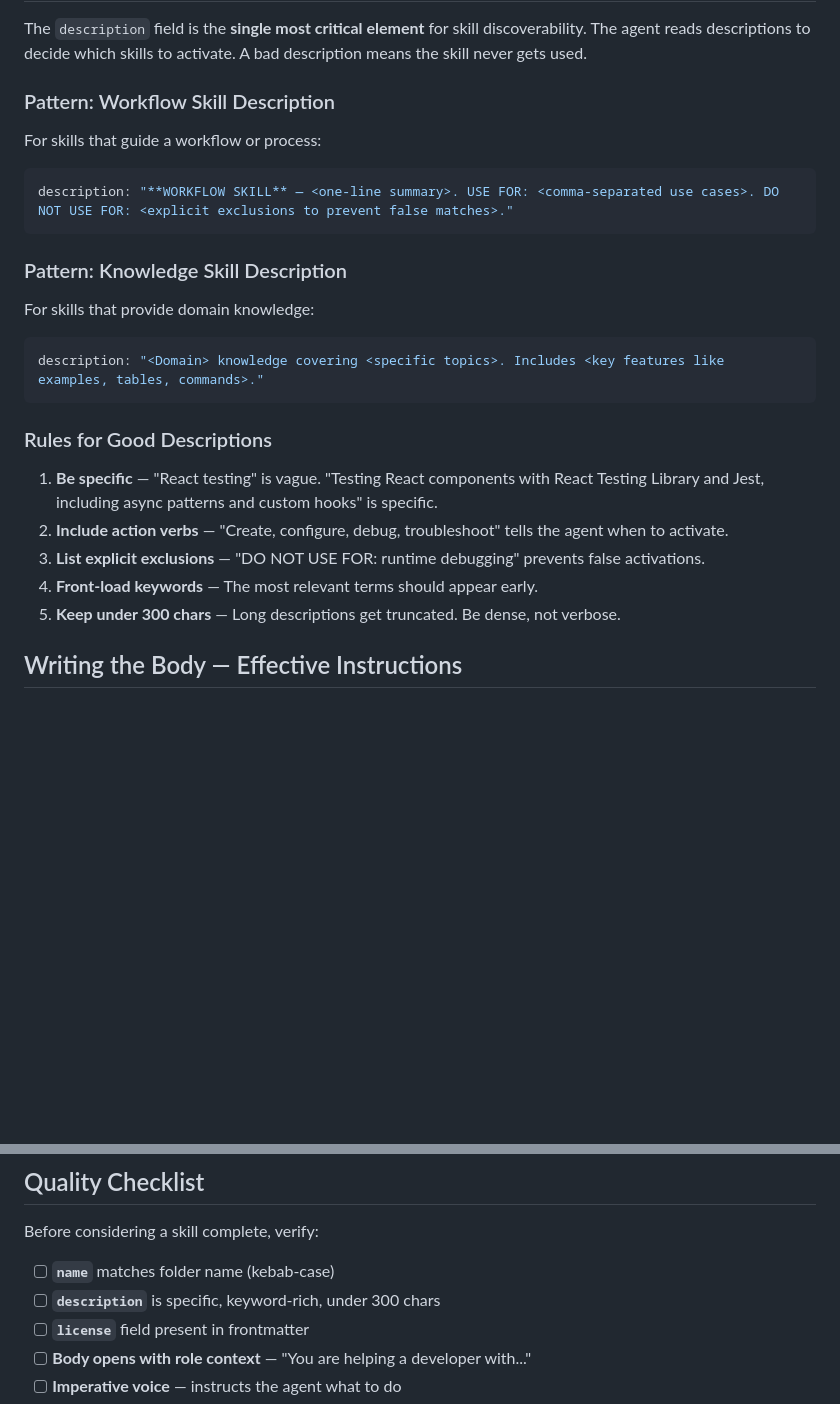
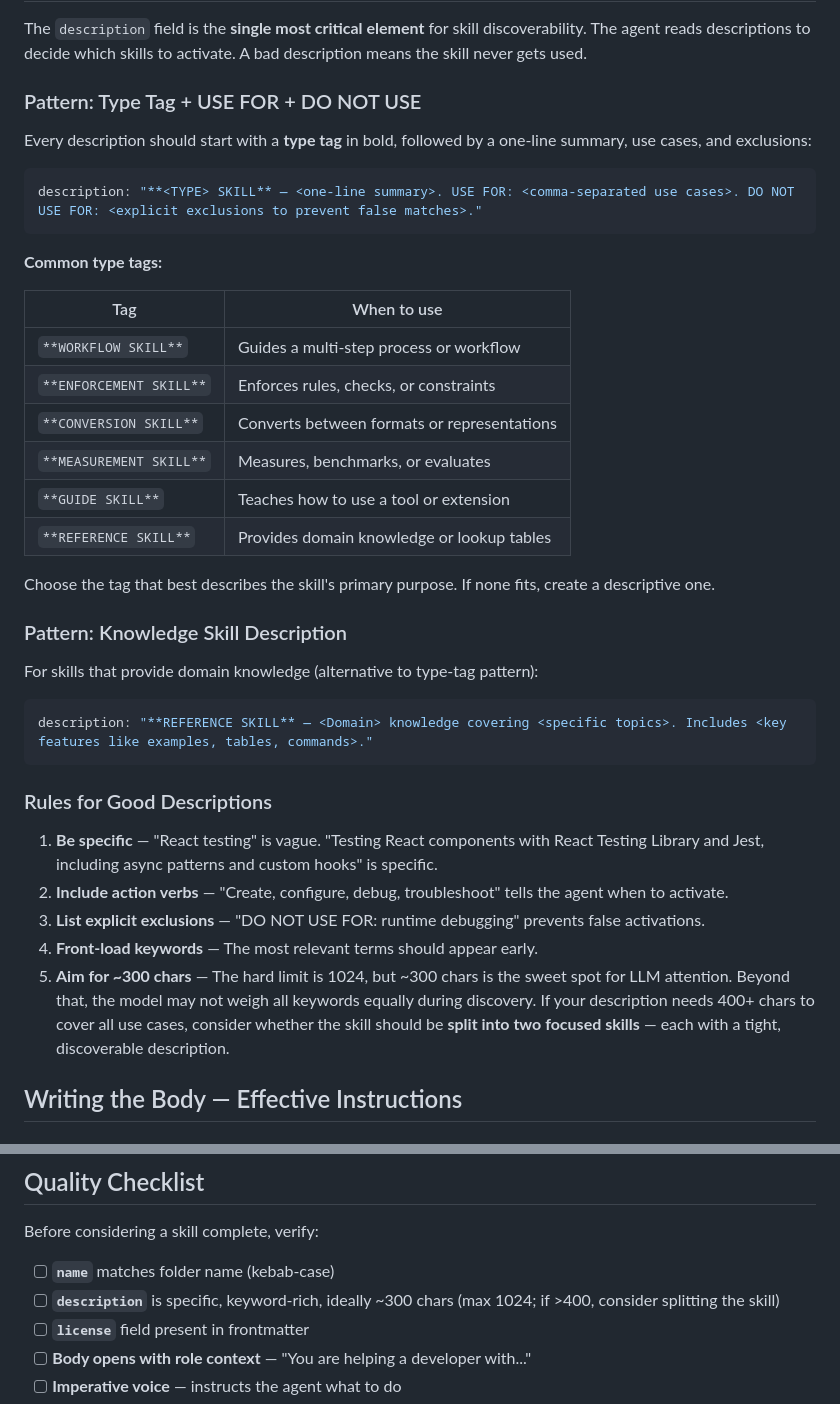
Before and after one commit to AllanSantos-DV/skill-kit, a Markdown page: skills/skill-creator/SKILL.md, 2 parts joined by grey strips. Drawn GitHub-style; blank space fills up the shorter version.

Commit message:
docs: improve skill-creator description guidance - add type tags, soften 300 char limit

````diff
--- a/skills/skill-creator/SKILL.md
+++ b/skills/skill-creator/SKILL.md
@@ -102,20 +102,33 @@ The body is the actual knowledge injected into the agent. This is where you writ
 
 The `description` field is the **single most critical element** for skill discoverability. The agent reads descriptions to decide which skills to activate. A bad description means the skill never gets used.
 
-### Pattern: Workflow Skill Description
+### Pattern: Type Tag + USE FOR + DO NOT USE
 
-For skills that guide a workflow or process:
+Every description should start with a **type tag** in bold, followed by a one-line summary, use cases, and exclusions:
 
 ```yaml
-description: "**WORKFLOW SKILL** — <one-line summary>. USE FOR: <comma-separated use cases>. DO NOT USE FOR: <explicit exclusions to prevent false matches>."
+description: "**<TYPE> SKILL** — <one-line summary>. USE FOR: <comma-separated use cases>. DO NOT USE FOR: <explicit exclusions to prevent false matches>."
 ```
+
+**Common type tags:**
+
+| Tag | When to use |
+|-----|------------|
+| `**WORKFLOW SKILL**` | Guides a multi-step process or workflow |
+| `**ENFORCEMENT SKILL**` | Enforces rules, checks, or constraints |
+| `**CONVERSION SKILL**` | Converts between formats or representations |
+| `**MEASUREMENT SKILL**` | Measures, benchmarks, or evaluates |
+| `**GUIDE SKILL**` | Teaches how to use a tool or extension |
+| `**REFERENCE SKILL**` | Provides domain knowledge or lookup tables |
+
+Choose the tag that best describes the skill's primary purpose. If none fits, create a descriptive one.
 
 ### Pattern: Knowledge Skill Description
 
-For skills that provide domain knowledge:
+For skills that provide domain knowledge (alternative to type-tag pattern):
 
 ```yaml
-description: "<Domain> knowledge covering <specific topics>. Includes <key features like examples, tables, commands>."
+description: "**REFERENCE SKILL** — <Domain> knowledge covering <specific topics>. Includes <key features like examples, tables, commands>."
 ```
 
 ### Rules for Good Descriptions
@@ -124,7 +137,7 @@ description: "<Domain> knowledge covering <specific topics>. Includes <key featu
 2. **Include action verbs** — "Create, configure, debug, troubleshoot" tells the agent when to activate.
 3. **List explicit exclusions** — "DO NOT USE FOR: runtime debugging" prevents false activations.
 4. **Front-load keywords** — The most relevant terms should appear early.
-5. **Keep under 300 chars** — Long descriptions get truncated. Be dense, not verbose.
+5. **Aim for ~300 chars** — The hard limit is 1024, but ~300 chars is the sweet spot for LLM attention. Beyond that, the model may not weigh all keywords equally during discovery. If your description needs 400+ chars to cover all use cases, consider whether the skill should be **split into two focused skills** — each with a tight, discoverable description.
 
 ## Writing the Body — Effective Instructions
 
@@ -383,7 +396,7 @@ references/
 Before considering a skill complete, verify:
 
 - [ ] **`name`** matches folder name (kebab-case)
-- [ ] **`description`** is specific, keyword-rich, under 300 chars
+- [ ] **`description`** is specific, keyword-rich, ideally ~300 chars (max 1024; if >400, consider splitting the skill)
 - [ ] **`license`** field present in frontmatter
 - [ ] **Body opens with role context** — "You are helping a developer with..."
 - [ ] **Imperative voice** — instructs the agent what to do
````
